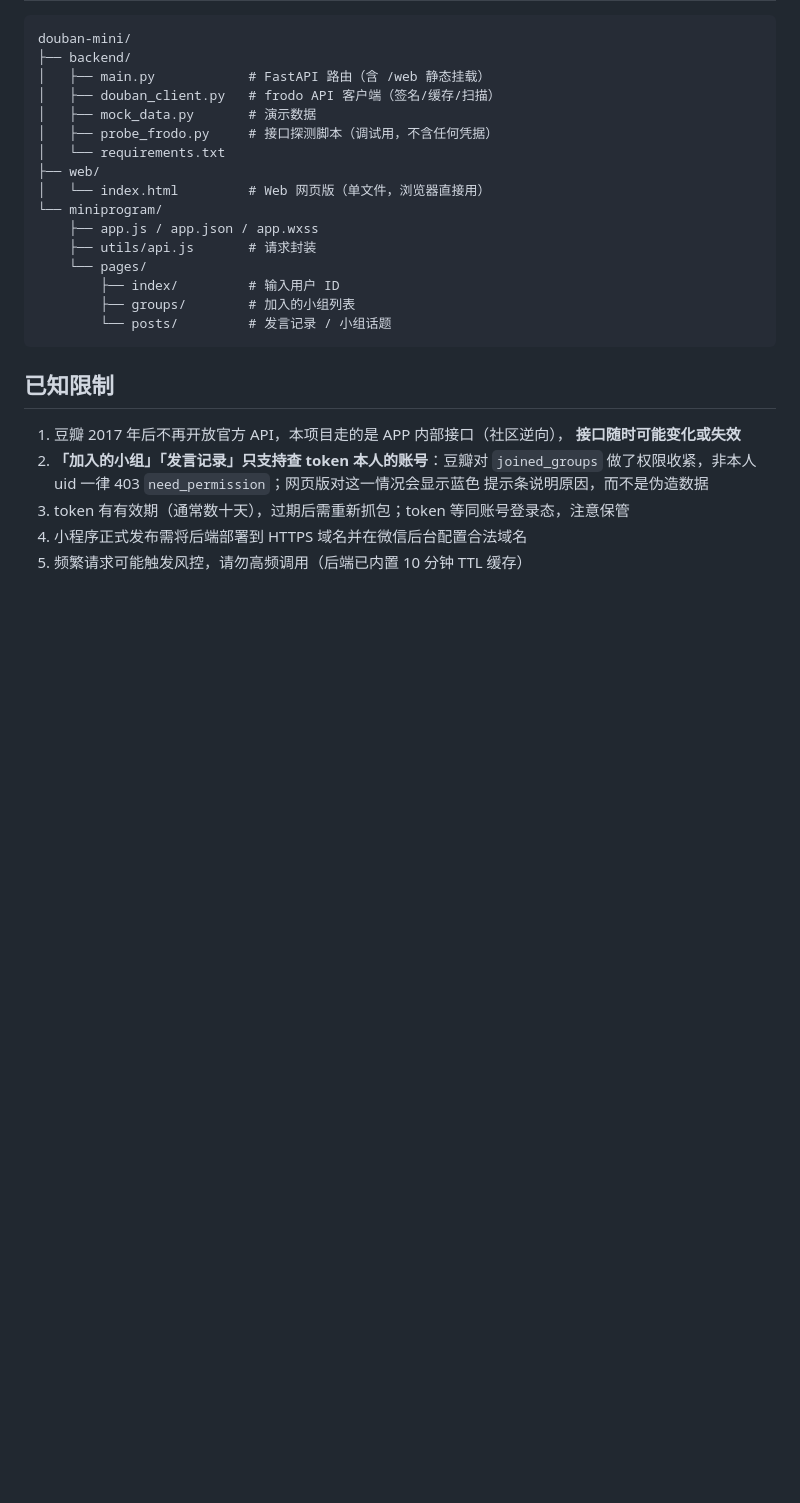
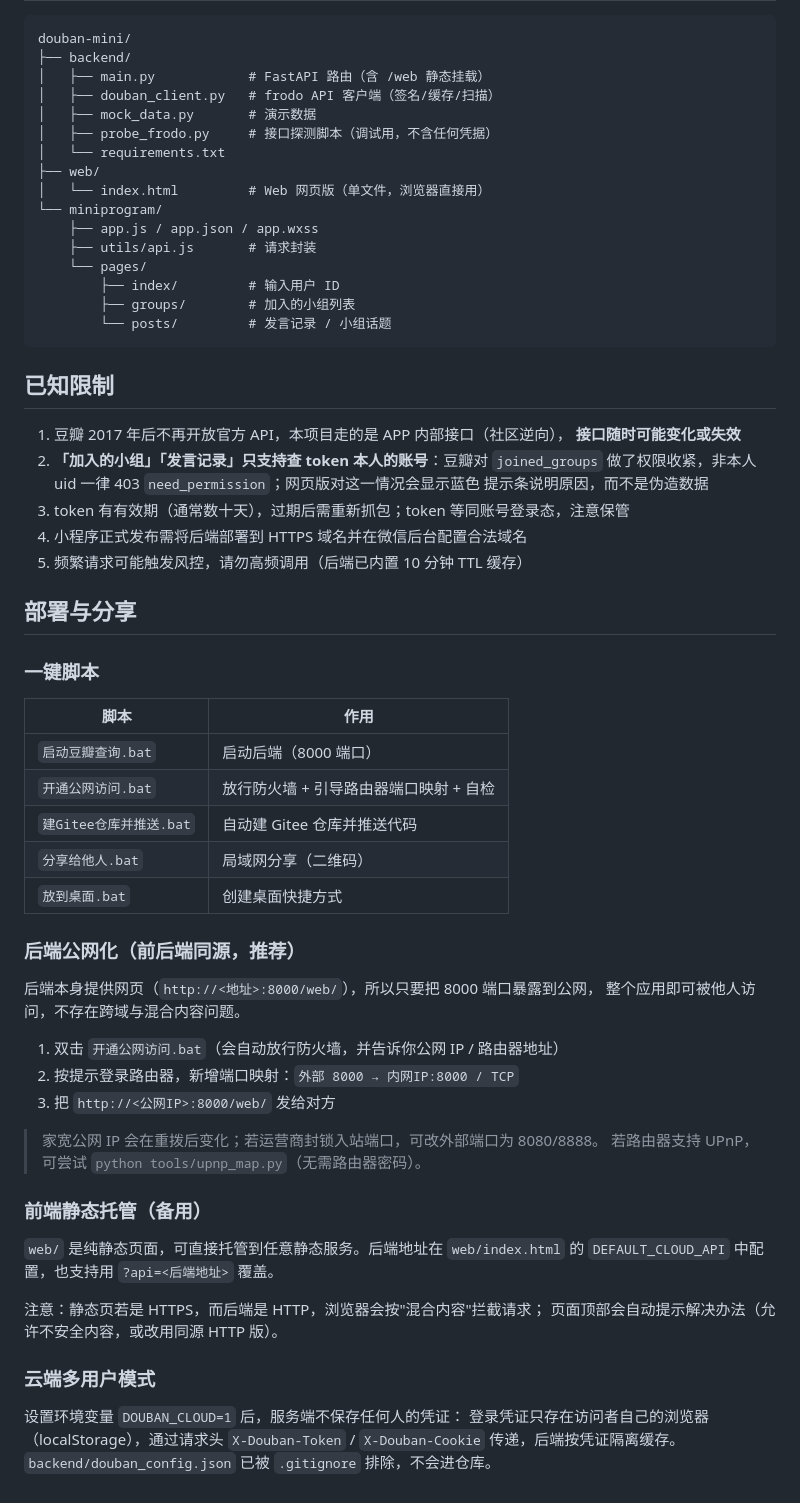
Before and after one commit to gooliu/douban-mini, a Markdown page: README.md, the part around the change. Rendered like a GitHub page; blank space fills up the shorter version.

Commit message:
README：补充部署与公网访问说明

```diff
--- a/README.md
+++ b/README.md
@@ -245,3 +245,42 @@ douban-mini/
 3. token 有有效期（通常数十天），过期后需重新抓包；token 等同账号登录态，注意保管
 4. 小程序正式发布需将后端部署到 HTTPS 域名并在微信后台配置合法域名
 5. 频繁请求可能触发风控，请勿高频调用（后端已内置 10 分钟 TTL 缓存）
+
+## 部署与分享
+
+### 一键脚本
+
+| 脚本 | 作用 |
+| --- | --- |
+| `启动豆瓣查询.bat` | 启动后端（8000 端口） |
+| `开通公网访问.bat` | 放行防火墙 + 引导路由器端口映射 + 自检 |
+| `建Gitee仓库并推送.bat` | 自动建 Gitee 仓库并推送代码 |
+| `分享给他人.bat` | 局域网分享（二维码） |
+| `放到桌面.bat` | 创建桌面快捷方式 |
+
+### 后端公网化（前后端同源，推荐）
+
+后端本身提供网页（`http://<地址>:8000/web/`），所以只要把 8000 端口暴露到公网，
+整个应用即可被他人访问，不存在跨域与混合内容问题。
+
+1. 双击 `开通公网访问.bat`（会自动放行防火墙，并告诉你公网 IP / 路由器地址）
+2. 按提示登录路由器，新增端口映射：`外部 8000 → 内网IP:8000 / TCP`
+3. 把 `http://<公网IP>:8000/web/` 发给对方
+
+> 家宽公网 IP 会在重拨后变化；若运营商封锁入站端口，可改外部端口为 8080/8888。
+> 若路由器支持 UPnP，可尝试 `python tools/upnp_map.py`（无需路由器密码）。
+
+### 前端静态托管（备用）
+
+`web/` 是纯静态页面，可直接托管到任意静态服务。后端地址在
+`web/index.html` 的 `DEFAULT_CLOUD_API` 中配置，也支持用 `?api=<后端地址>` 覆盖。
+
+注意：静态页若是 HTTPS，而后端是 HTTP，浏览器会按"混合内容"拦截请求；
+页面顶部会自动提示解决办法（允许不安全内容，或改用同源 HTTP 版）。
+
+### 云端多用户模式
+
+设置环境变量 `DOUBAN_CLOUD=1` 后，服务端不保存任何人的凭证：
+登录凭证只存在访问者自己的浏览器（localStorage），通过请求头
+`X-Douban-Token` / `X-Douban-Cookie` 传递，后端按凭证隔离缓存。
+`backend/douban_config.json` 已被 `.gitignore` 排除，不会进仓库。
```
